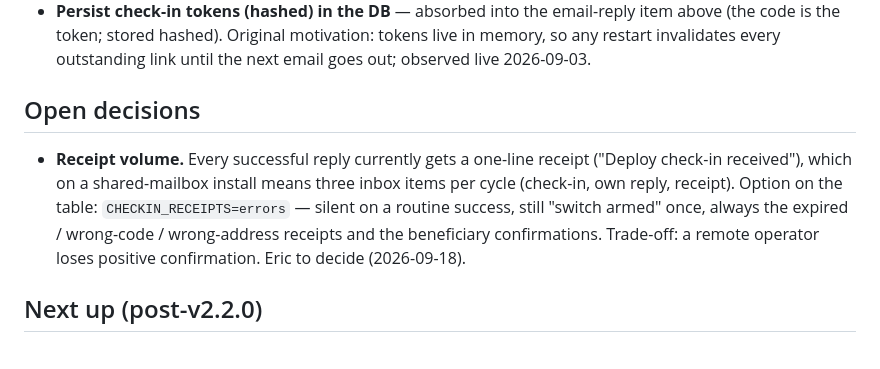
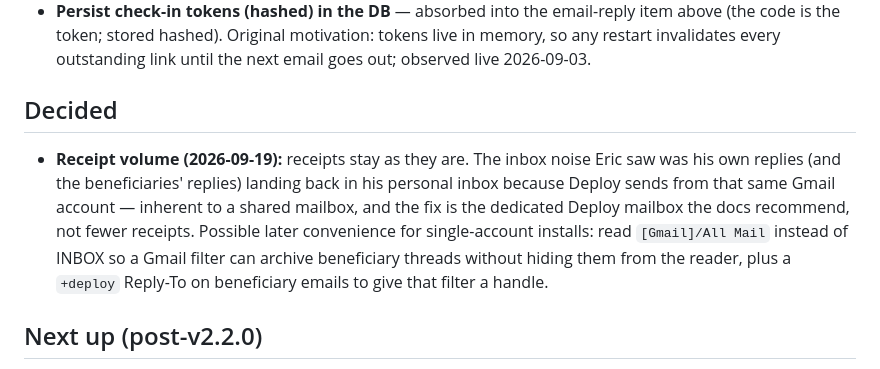
Before and after one commit to ericscalibur/Deploy-Deadman-Switch, a Markdown page: ROADMAP.md, the part around the change. Rendered like a GitHub page.

Commit message:
roadmap: receipts stay; shared-mailbox noise is a setup matter
Co-Authored-By: Claude Fable 5.1 <noreply@anthropic.com>

```diff
--- a/ROADMAP.md
+++ b/ROADMAP.md
@@ -51,15 +51,17 @@ automatically with the next version bump.
   outstanding link until the next email goes out; observed live
   2026-09-03.
 
-## Open decisions
+## Decided
 
-- **Receipt volume.** Every successful reply currently gets a one-line
-  receipt ("Deploy check-in received"), which on a shared-mailbox install
-  means three inbox items per cycle (check-in, own reply, receipt). Option
-  on the table: `CHECKIN_RECEIPTS=errors` — silent on a routine success,
-  still "switch armed" once, always the expired / wrong-code /
-  wrong-address receipts and the beneficiary confirmations. Trade-off: a
-  remote operator loses positive confirmation. Eric to decide (2026-09-18).
+- **Receipt volume (2026-09-19):** receipts stay as they are. The inbox
+  noise Eric saw was his own replies (and the beneficiaries' replies)
+  landing back in his personal inbox because Deploy sends from that same
+  Gmail account — inherent to a shared mailbox, and the fix is the
+  dedicated Deploy mailbox the docs recommend, not fewer receipts.
+  Possible later convenience for single-account installs: read
+  `[Gmail]/All Mail` instead of INBOX so a Gmail filter can archive
+  beneficiary threads without hiding them from the reader, plus a
+  `+deploy` Reply-To on beneficiary emails to give that filter a handle.
 
 ## Next up (post-v2.2.0)
 
```
